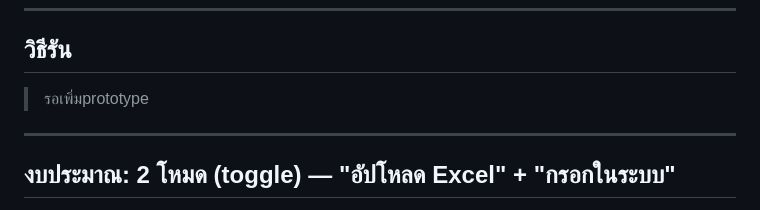
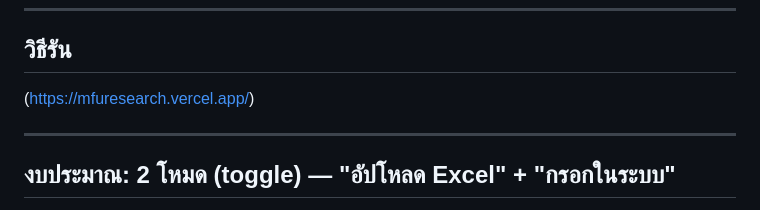
Before and after one commit to Jiraschaya/MFU-Research, a Markdown page: README.md, the part around the change. Drawn GitHub-style.

```diff
--- a/README.md
+++ b/README.md
@@ -110,7 +110,7 @@ draft → submitted
 
 ## วิธีรัน
 
->รอเพิ่มprototype
+(https://mfuresearch.vercel.app/)
 
 ---
 
```
